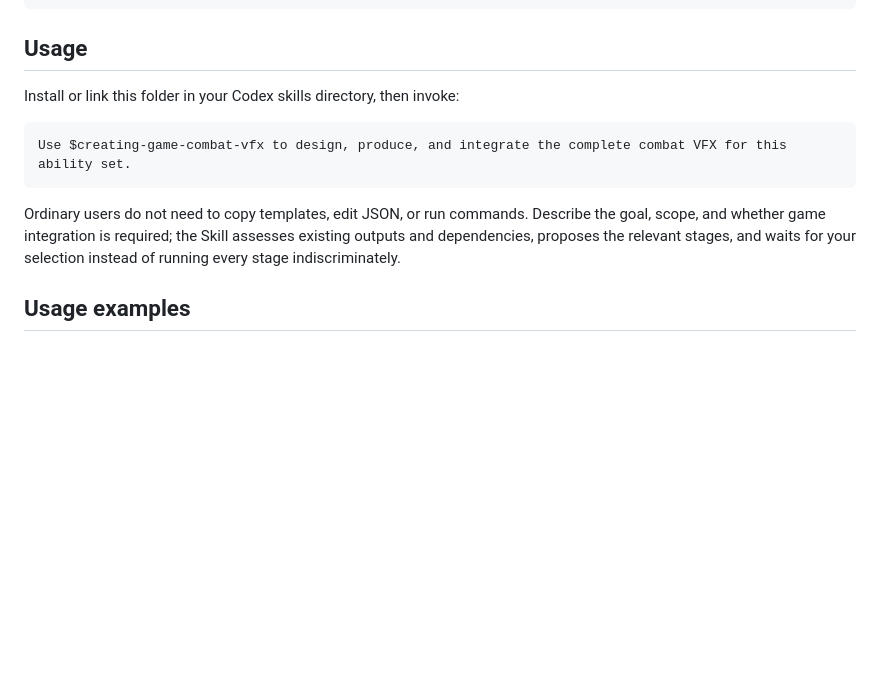
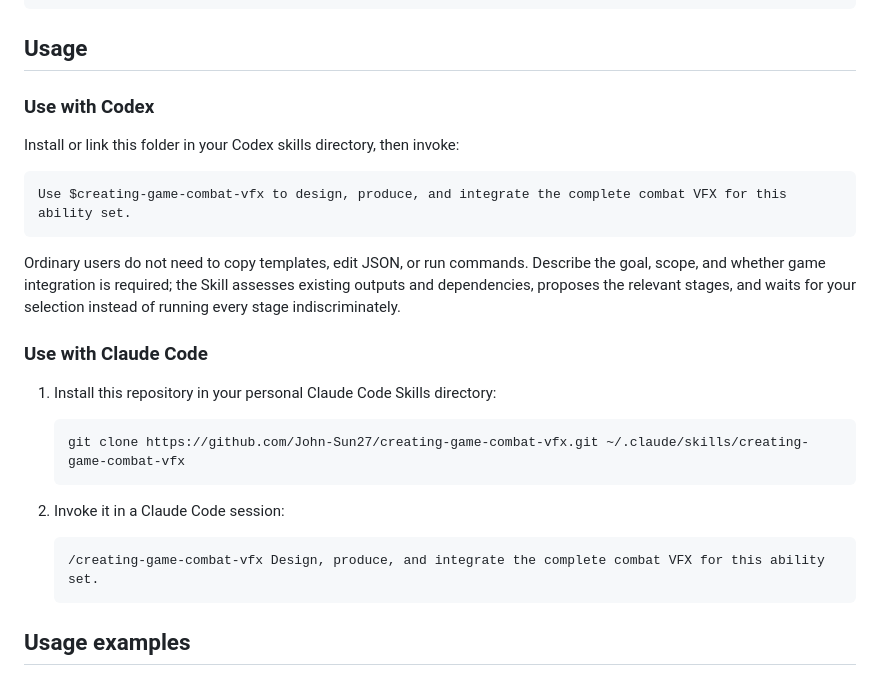
Before and after one commit to John-Sun27/creating-game-combat-vfx, a Markdown page: README.en.md, the part around the change. Rendered like a GitHub page; blank space fills up the shorter version.

Commit message:
docs: add Claude Code skill usage

````diff
--- a/README.en.md
+++ b/README.en.md
@@ -77,6 +77,8 @@ tests/                                Routing, manifest logic, and preview-page
 
 ## Usage
 
+### Use with Codex
+
 Install or link this folder in your Codex skills directory, then invoke:
 
 ```text
@@ -84,6 +86,20 @@ Use $creating-game-combat-vfx to design, produce, and integrate the complete com
 ```
 
 Ordinary users do not need to copy templates, edit JSON, or run commands. Describe the goal, scope, and whether game integration is required; the Skill assesses existing outputs and dependencies, proposes the relevant stages, and waits for your selection instead of running every stage indiscriminately.
+
+### Use with Claude Code
+
+1. Install this repository in your personal Claude Code Skills directory:
+
+   ```bash
+   git clone https://github.com/John-Sun27/creating-game-combat-vfx.git ~/.claude/skills/creating-game-combat-vfx
+   ```
+
+2. Invoke it in a Claude Code session:
+
+   ```text
+   /creating-game-combat-vfx Design, produce, and integrate the complete combat VFX for this ability set.
+   ```
 
 ## Usage examples
 
````
Also changed, not shown: README.md (+16 -0 lines).
